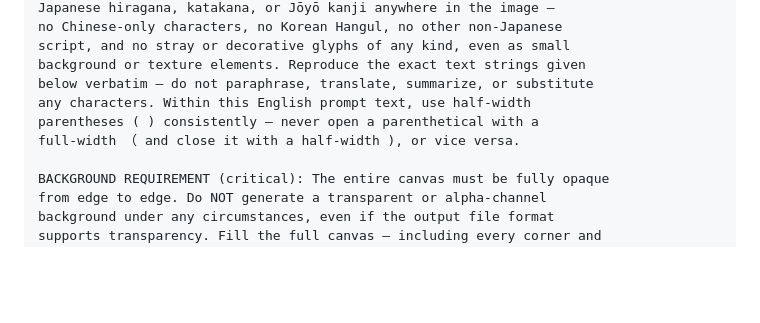
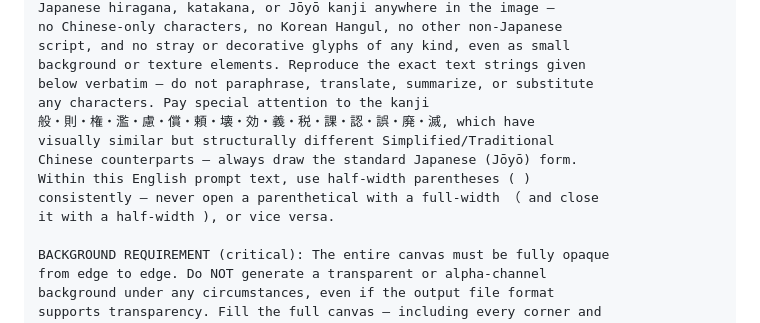
Before and after one commit to ThREE100/gyosei-kakomon, a Markdown page: note-articles/r6-mondai/q10-gyouseihou-ippan-gensoku.md, the part around the change. Drawn GitHub-style; blank space fills up the shorter version.

```diff
--- a/note-articles/r6-mondai/q10-gyouseihou-ippan-gensoku.md
+++ b/note-articles/r6-mondai/q10-gyouseihou-ippan-gensoku.md
@@ -311,9 +311,13 @@ no Chinese-only characters, no Korean Hangul, no other non-Japanese
 script, and no stray or decorative glyphs of any kind, even as small
 background or texture elements. Reproduce the exact text strings given
 below verbatim — do not paraphrase, translate, summarize, or substitute
-any characters. Within this English prompt text, use half-width
-parentheses ( ) consistently — never open a parenthetical with a
-full-width （ and close it with a half-width ), or vice versa.
+any characters. Pay special attention to the kanji
+般・則・権・濫・慮・償・頼・壊・効・義・税・課・認・誤・廃・滅, which have
+visually similar but structurally different Simplified/Traditional
+Chinese counterparts — always draw the standard Japanese (Jōyō) form.
+Within this English prompt text, use half-width parentheses ( )
+consistently — never open a parenthetical with a full-width （ and close
+it with a half-width ), or vice versa.
 
 BACKGROUND REQUIREMENT (critical): The entire canvas must be fully opaque
 from edge to edge. Do NOT generate a transparent or alpha-channel
```
Also changed, not shown: note-articles/r6-mondai/q11-takken-menkyo-torikeshi.md (+5 -1 lines), note-articles/r6-mondai/q12-gyousei-shidou.md (+7 -3 lines).
